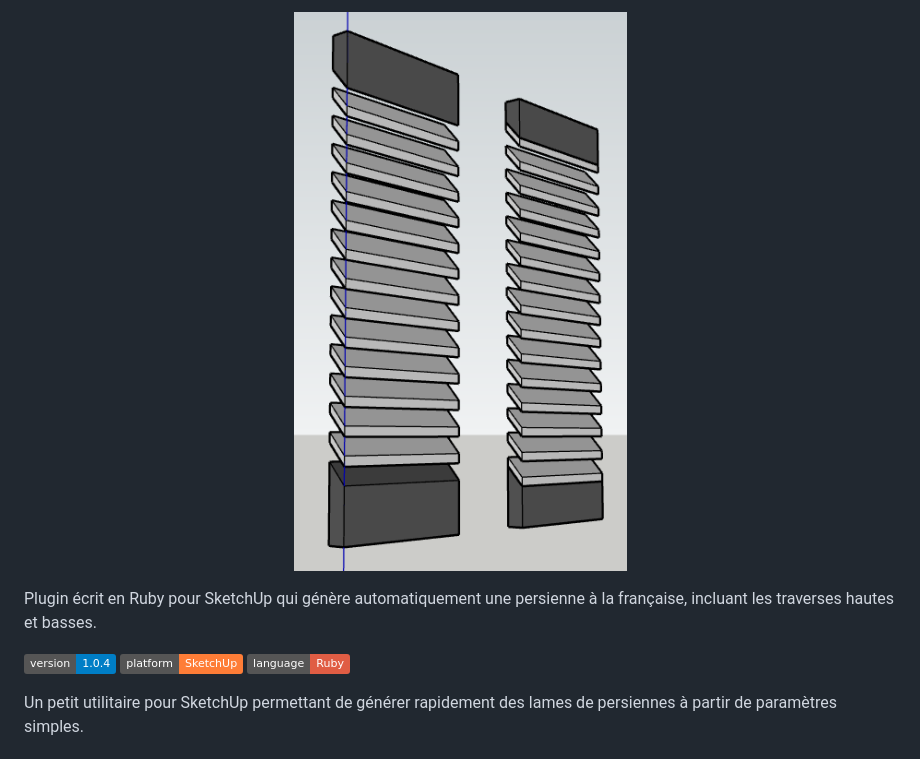
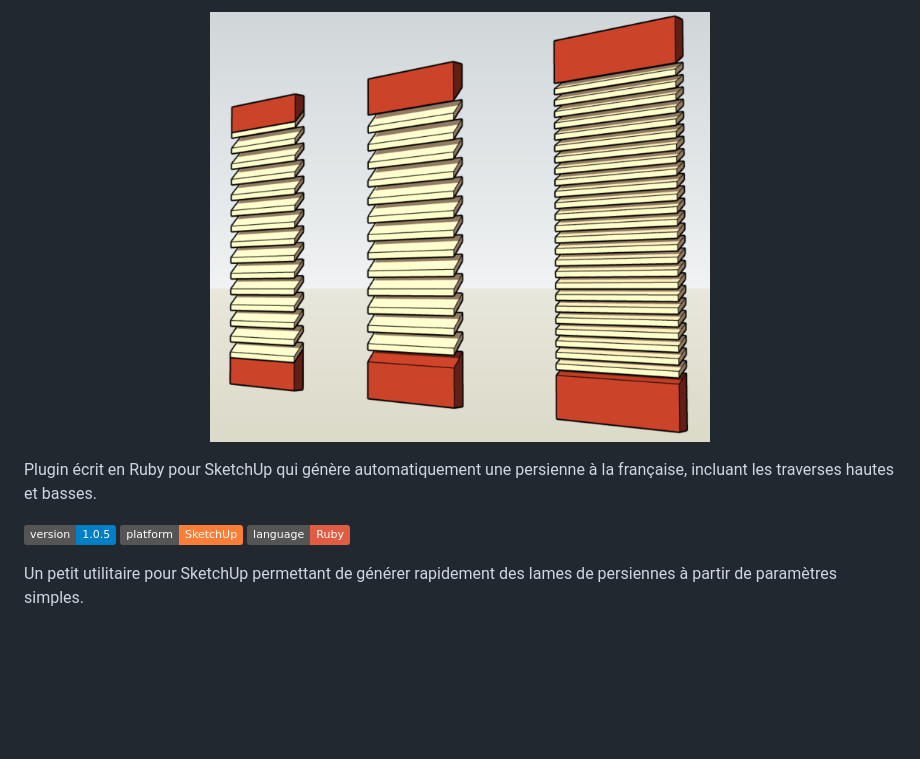
Before and after one commit to olliwa-ifi/persienne, a Markdown page: README.md, the part around the change. GitHub-like rendering; pictures changed too: assets/images/readme.png (added); badges without logos; blank space fills up the shorter version.

Commit message:
Release version 1.0.5

```diff
--- a/README.md
+++ b/README.md
@@ -1,10 +1,11 @@
 <p align="center">
-  <img src="assets/images/image0.png" alt="Rendu SketchUp Persienne à la Française" width="500">
+  <img src="assets/images/readme.png" alt="Rendu SketchUp Persienne à la Française" width="500">
 </p>
+
 
 Plugin écrit en Ruby pour SketchUp qui génère automatiquement une persienne à la française, incluant les traverses hautes et basses.
 
-![Version](https://img.shields.io/badge/version-1.0.4-blue)
+![Version](https://img.shields.io/badge/version-1.0.5-blue)
 ![Platform](https://img.shields.io/badge/platform-SketchUp-orange)
 ![Language](https://img.shields.io/badge/language-Ruby-red)
 
```
Also changed, not shown: 3 other files.
